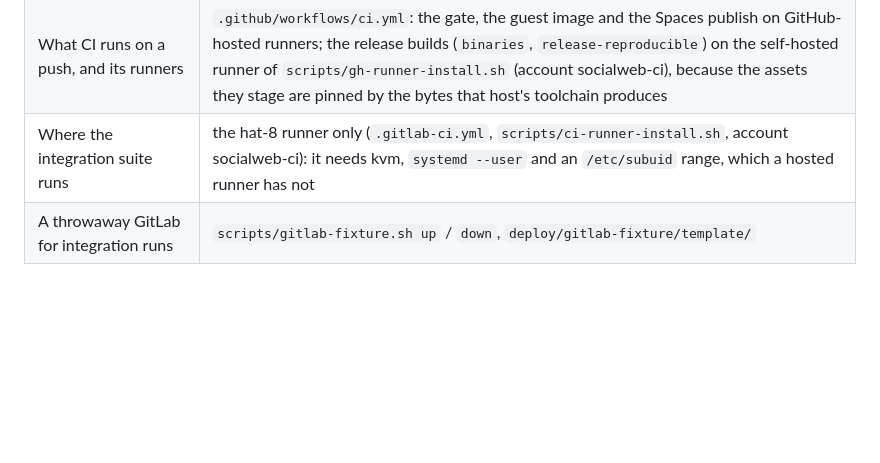
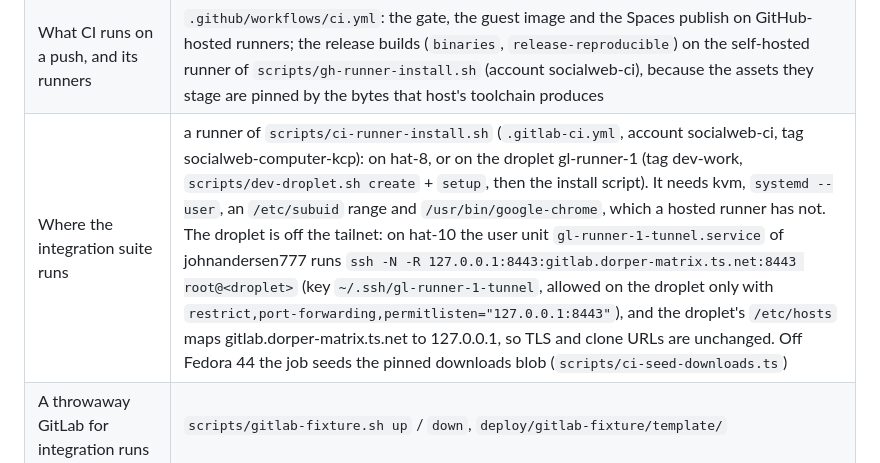
Before and after one commit to publicdomainrelay/kcp-vm, a Markdown page: AGENTS.md, the part around the change. Drawn GitHub-style; blank space fills up the shorter version.

Commit message:
AGENTS.md: the integration runners, gl-runner-1 and its hat-10 tunnel
Co-Authored-By: Claude Opus 5.5 <noreply@anthropic.com>
Claude-Session: https://claude.ai/code/session_01SmsumYQUHwuM8J1NMHcz6H

```diff
--- a/AGENTS.md
+++ b/AGENTS.md
@@ -31,7 +31,7 @@ needs the argument behind it. Do not read it end to end.
 | The market network | `deploy/market-network/README.md` |
 | The operator handoff | `handoff.yaml` |
 | What CI runs on a push, and its runners | `.github/workflows/ci.yml`: the gate, the guest image and the Spaces publish on GitHub-hosted runners; the release builds (`binaries`, `release-reproducible`) on the self-hosted runner of `scripts/gh-runner-install.sh` (account socialweb-ci), because the assets they stage are pinned by the bytes that host's toolchain produces |
-| Where the integration suite runs | the hat-8 runner only (`.gitlab-ci.yml`, `scripts/ci-runner-install.sh`, account socialweb-ci): it needs kvm, `systemd --user` and an `/etc/subuid` range, which a hosted runner has not |
+| Where the integration suite runs | a runner of `scripts/ci-runner-install.sh` (`.gitlab-ci.yml`, account socialweb-ci, tag socialweb-computer-kcp): on hat-8, or on the droplet gl-runner-1 (tag dev-work, `scripts/dev-droplet.sh create` + `setup`, then the install script). It needs kvm, `systemd --user`, an `/etc/subuid` range and `/usr/bin/google-chrome`, which a hosted runner has not. The droplet is off the tailnet: on hat-10 the user unit `gl-runner-1-tunnel.service` of johnandersen777 runs `ssh -N -R 127.0.0.1:8443:gitlab.dorper-matrix.ts.net:8443 root@<droplet>` (key `~/.ssh/gl-runner-1-tunnel`, allowed on the droplet only with `restrict,port-forwarding,permitlisten="127.0.0.1:8443"`), and the droplet's `/etc/hosts` maps gitlab.dorper-matrix.ts.net to 127.0.0.1, so TLS and clone URLs are unchanged. Off Fedora 44 the job seeds the pinned downloads blob (`scripts/ci-seed-downloads.ts`) |
 | A throwaway GitLab for integration runs | `scripts/gitlab-fixture.sh up` / `down`, `deploy/gitlab-fixture/template/` |
 
 ## Layout
```
